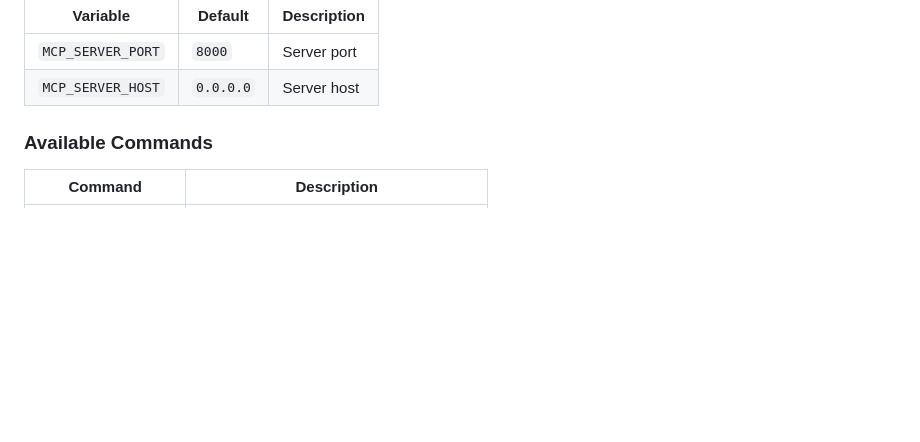
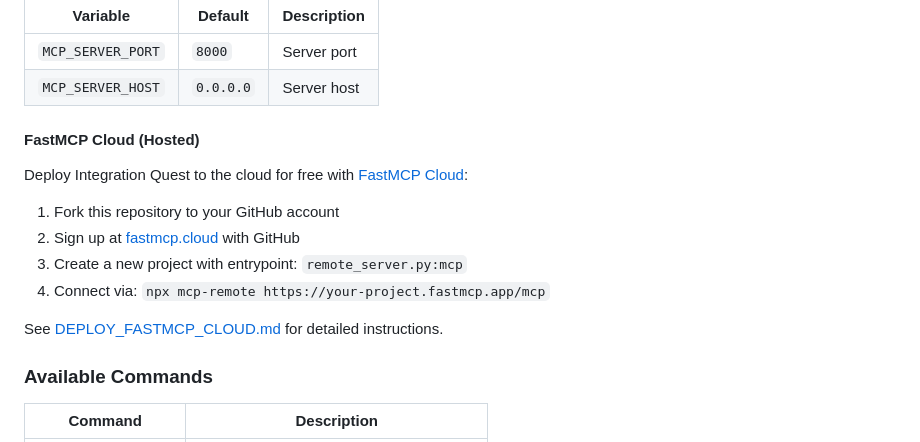
Before and after one commit to MattCarpenter-Workato/workato-integration-quest, a Markdown page: README.md, the part around the change. Drawn GitHub-style; blank space fills up the shorter version.

Commit message:
Add deployment guide for FastMCP Cloud and update README.md

```diff
--- a/README.md
+++ b/README.md
@@ -195,6 +195,17 @@ Connect via Claude Desktop:
 |----------|---------|-------------|
 | `MCP_SERVER_PORT` | `8000` | Server port |
 | `MCP_SERVER_HOST` | `0.0.0.0` | Server host |
+
+#### FastMCP Cloud (Hosted)
+
+Deploy Integration Quest to the cloud for free with [FastMCP Cloud](https://fastmcp.cloud/):
+
+1. Fork this repository to your GitHub account
+2. Sign up at [fastmcp.cloud](https://fastmcp.cloud/) with GitHub
+3. Create a new project with entrypoint: `remote_server.py:mcp`
+4. Connect via: `npx mcp-remote https://your-project.fastmcp.app/mcp`
+
+See [DEPLOY_FASTMCP_CLOUD.md](DEPLOY_FASTMCP_CLOUD.md) for detailed instructions.
 
 ### Available Commands
 
```
Also changed, not shown: DEPLOY_FASTMCP_CLOUD.md (added, +142 -0 lines).
